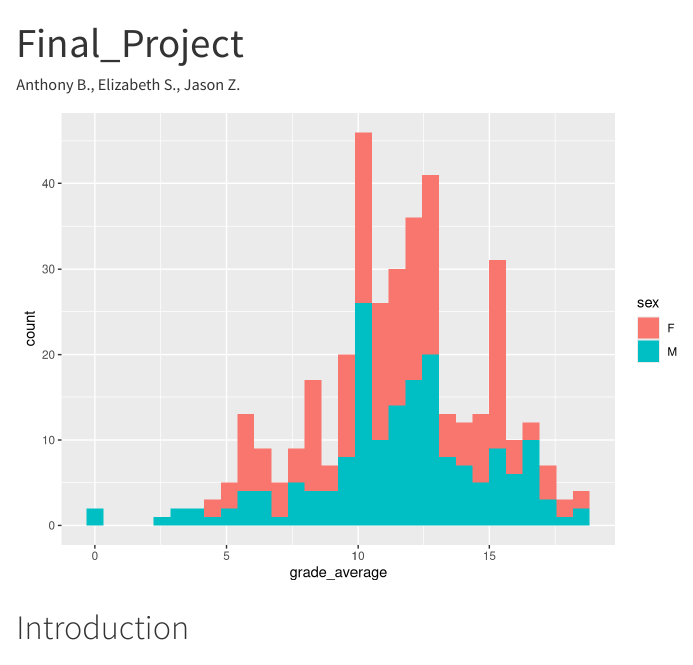
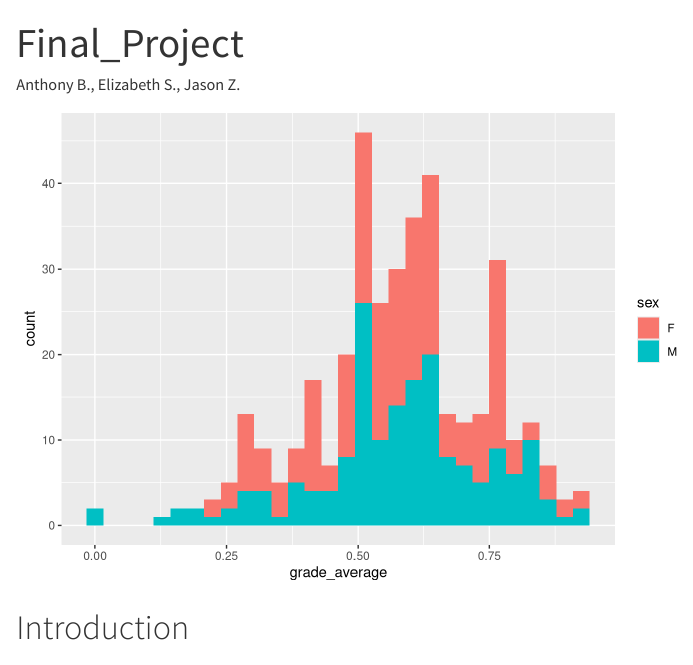
Before and after one commit to Stat184-Fall2024/Sec1_FP_Elizabeth_Anthony_Jason, a Quarto document (code/Final_Project.qmd): the page in a window 1100 px wide, from its top. Rendered offline with R 4.5, knitr and Pandoc in place of Quarto, with nearby package versions.

Commit message:
Update Final_Project.qmd
updated merge

```diff
--- a/code/Final_Project.qmd
+++ b/code/Final_Project.qmd
@@ -16,9 +16,9 @@ data_math <- read.csv("../data/student-mat.csv")
 data_port <- read.csv("../data/student-por.csv")
 merged <- inner_join(data_math, data_port, by = c("school", "sex", "age", "address", "famsize", "Pstatus", "Medu", "Fedu", "Mjob", "Fjob", "reason", "guardian", "traveltime"))
 clean <- merged%>%
-  select(school, sex, age, Walc = Walc.x, absences = absences.x, grade_math = G3.x, grade_port = G3.y)%>%
+  select(school, sex, age, Walc = Walc.x, absences_math = absences.x, absences_port = absences.y, grade_math = G3.x, grade_port = G3.y)%>%
   mutate(grade_average = (grade_math+grade_port)/2)%>%
-  select(school, sex, age, Walc, absences, grade_average)
+  mutate(grade_average = grade_average/20, grade_math = grade_math/20, grade_port = grade_port/20)
 distribution <- ggplot(clean, aes(x = grade_average)) + geom_histogram(aes(fill = sex))
 distribution
 
```
